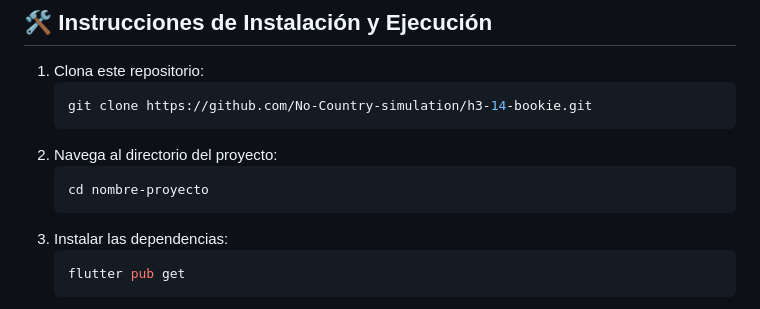
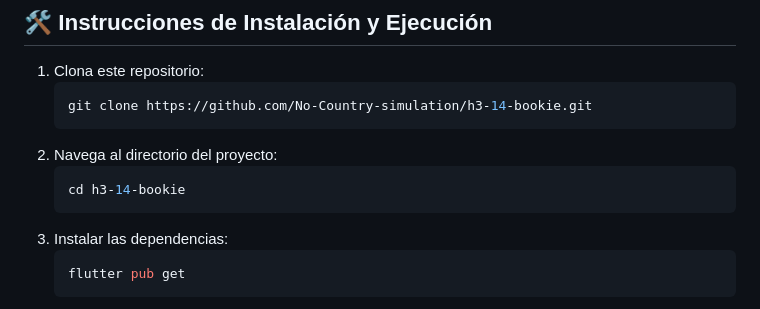
Before and after one commit to No-Country-simulation/h3-14-bookie, a Markdown page: README.md, the part around the change. Drawn GitHub-style.

````diff
--- a/README.md
+++ b/README.md
@@ -84,7 +84,7 @@ El propósito de Bookie es revolucionar la experiencia de lectura al combinarla
    git clone https://github.com/No-Country-simulation/h3-14-bookie.git
 2. Navega al directorio del proyecto:
    ```bash
-   cd nombre-proyecto
+   cd h3-14-bookie
 4. Instalar las dependencias:
    ```bash
    flutter pub get
````
